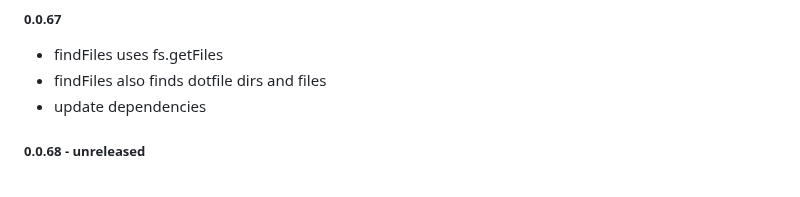
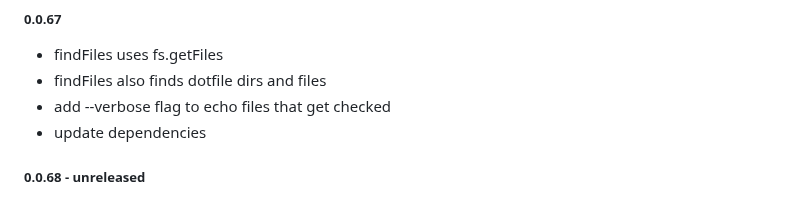
Before and after one commit to magic/format, a Markdown page: README.md, the part around the change. GitHub-like rendering.

Commit message:
readme: update changelog

```diff
--- a/README.md
+++ b/README.md
@@ -383,6 +383,7 @@ update dependencies
 
 - findFiles uses fs.getFiles
 - findFiles also finds dotfile dirs and files
+- add --verbose flag to echo files that get checked
 - update dependencies
 
 ##### 0.0.68 - unreleased
```
